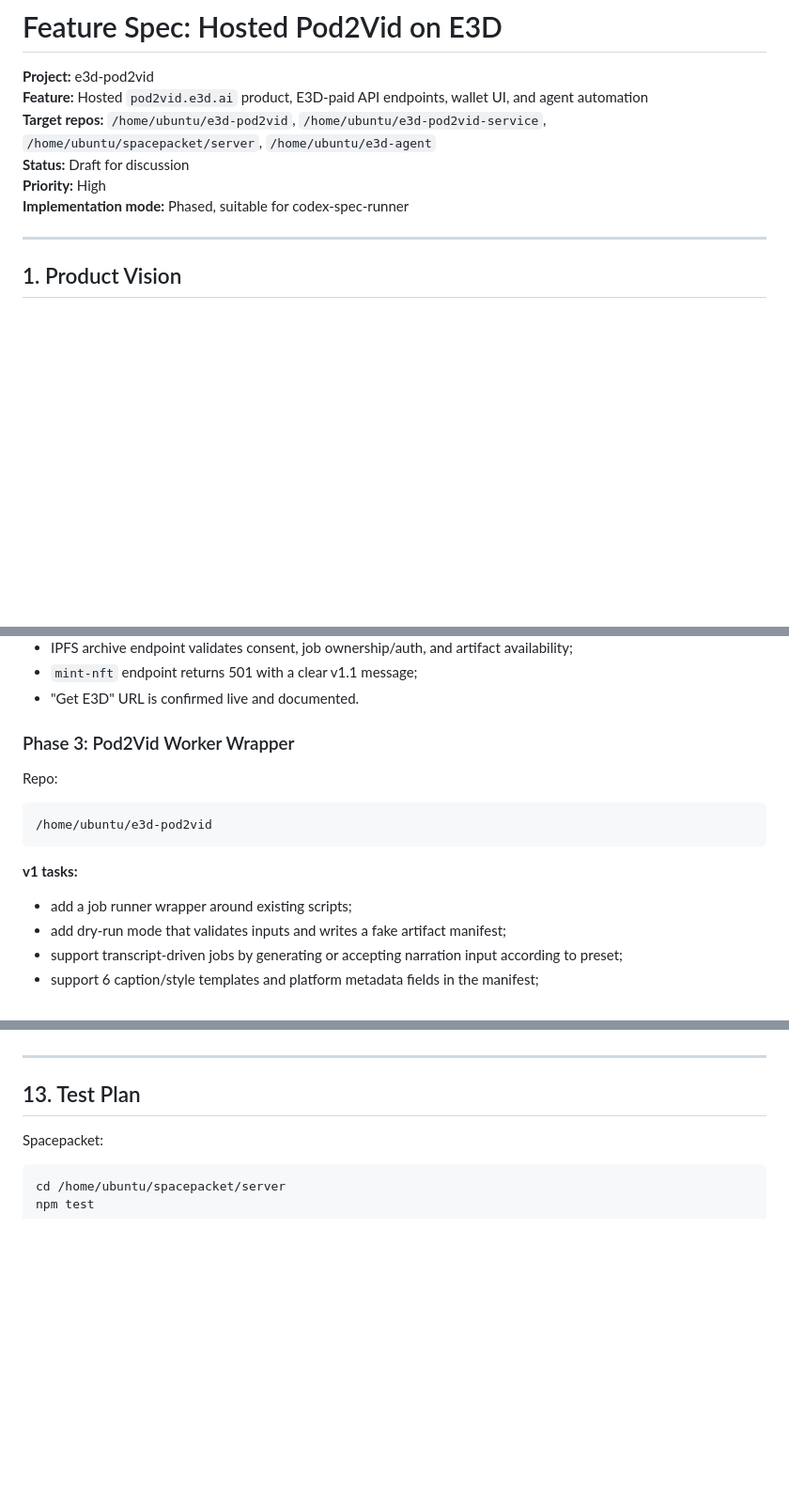
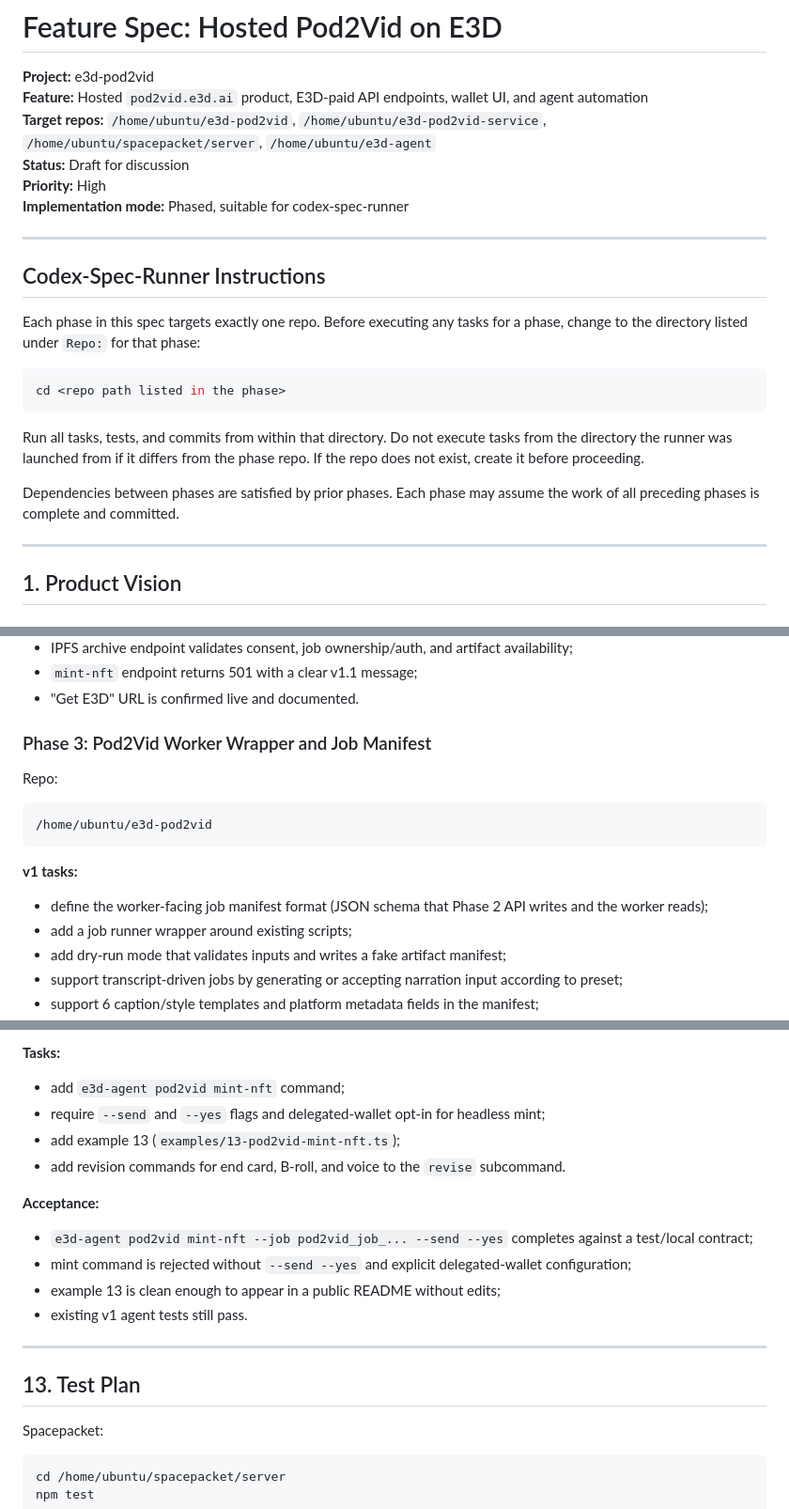
Before and after one commit to spacepacket1/e3d-cast, a Markdown page: docs/pod2vid-hosted-e3d-spec.md, 3 parts joined by grey strips. Shown at 94% size. Rendered like a GitHub page; blank space fills up the shorter version.

````diff
--- a/docs/pod2vid-hosted-e3d-spec.md
+++ b/docs/pod2vid-hosted-e3d-spec.md
@@ -6,6 +6,20 @@
 **Status:** Draft for discussion
 **Priority:** High
 **Implementation mode:** Phased, suitable for codex-spec-runner
+
+---
+
+## Codex-Spec-Runner Instructions
+
+Each phase in this spec targets exactly one repo. Before executing any tasks for a phase, change to the directory listed under `Repo:` for that phase:
+
+```bash
+cd <repo path listed in the phase>
+```
+
+Run all tasks, tests, and commits from within that directory. Do not execute tasks from the directory the runner was launched from if it differs from the phase repo. If the repo does not exist, create it before proceeding.
+
+Dependencies between phases are satisfied by prior phases. Each phase may assume the work of all preceding phases is complete and committed.
 
 ---
 
@@ -1485,7 +1497,7 @@ Acceptance:
 - `mint-nft` endpoint returns 501 with a clear v1.1 message;
 - "Get E3D" URL is confirmed live and documented.
 
-### Phase 3: Pod2Vid Worker Wrapper
+### Phase 3: Pod2Vid Worker Wrapper and Job Manifest
 
 Repo:
 
@@ -1495,6 +1507,7 @@ Repo:
 
 **v1 tasks:**
 
+- define the worker-facing job manifest format (JSON schema that Phase 2 API writes and the worker reads);
 - add a job runner wrapper around existing scripts;
 - add dry-run mode that validates inputs and writes a fake artifact manifest;
 - support transcript-driven jobs by generating or accepting narration input according to preset;
@@ -1689,3 +1747,16 @@ This phase is not part of the current implementation run. It is tracked here so
+**Tasks:**
+
+- add `e3d-agent pod2vid mint-nft` command;
+- require `--send` and `--yes` flags and delegated-wallet opt-in for headless mint;
+- add example 13 (`examples/13-pod2vid-mint-nft.ts`);
+- add revision commands for end card, B-roll, and voice to the `revise` subcommand.
+
+**Acceptance:**
+
+- `e3d-agent pod2vid mint-nft --job pod2vid_job_... --send --yes` completes against a test/local contract;
+- mint command is rejected without `--send --yes` and explicit delegated-wallet configuration;
+- example 13 is clean enough to appear in a public README without edits;
+- existing v1 agent tests still pass.
 
 ---
 
````
Also changed, not shown: other parts of docs/pod2vid-hosted-e3d-spec.md (+71 -28 lines).
